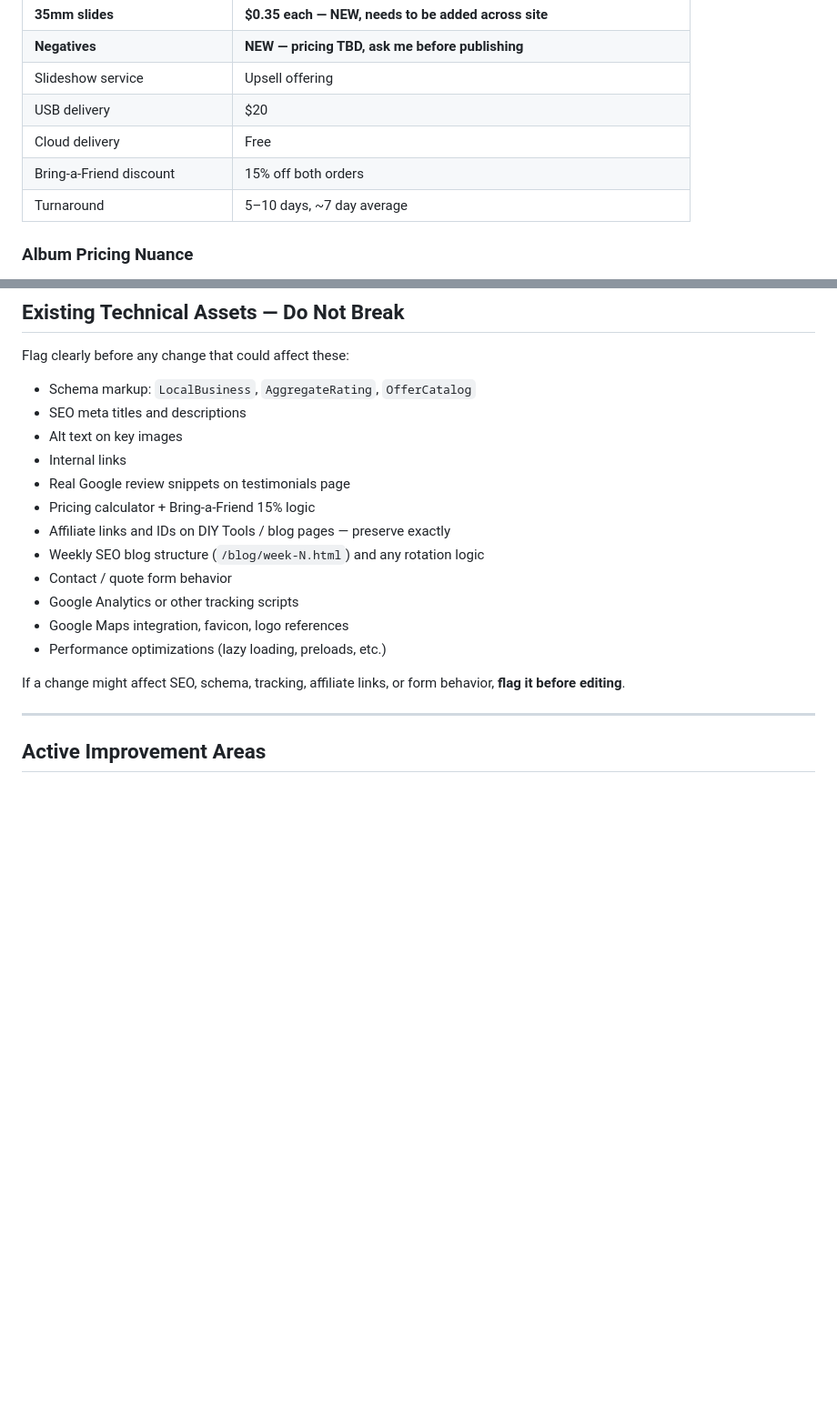
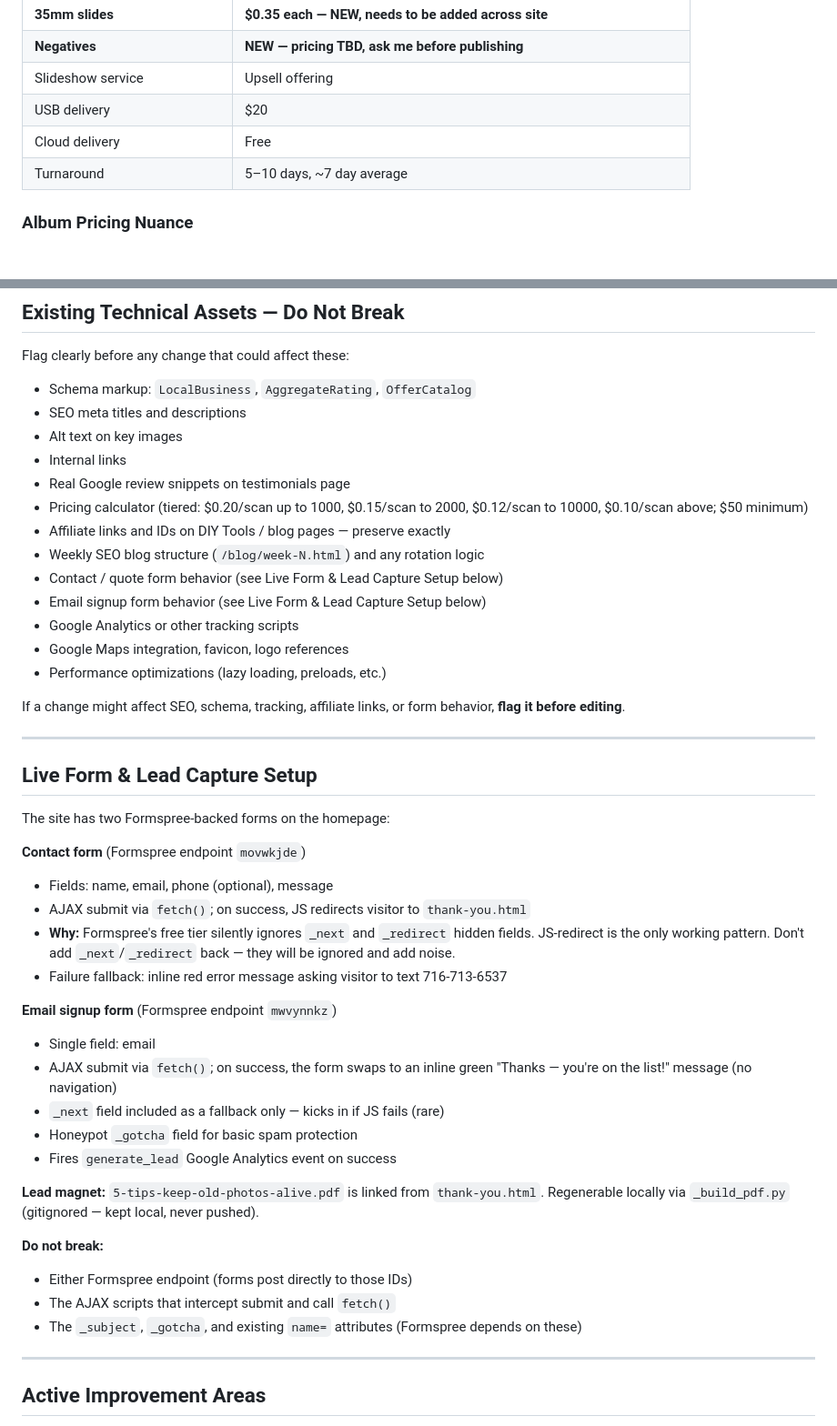
Before and after one commit to photoscanningstudio/photoscanningstudio.github.io, a Markdown page: CLAUDE.md, 2 parts joined by grey strips. Shown at 91% size. GitHub-like rendering; blank space fills up the shorter version.

```diff
--- a/CLAUDE.md
+++ b/CLAUDE.md
@@ -107,7 +107,6 @@ Use this section as the working source of truth. If a price isn't documented her
 | Slideshow service | Upsell offering |
 | USB delivery | $20 |
 | Cloud delivery | Free |
-| Bring-a-Friend discount | 15% off both orders |
 | Turnaround | 5–10 days, ~7 day average |
 
 ### Album Pricing Nuance
@@ -172,15 +171,42 @@ Flag clearly before any change that could affect these:
 - Alt text on key images
 - Internal links
 - Real Google review snippets on testimonials page
-- Pricing calculator + Bring-a-Friend 15% logic
+- Pricing calculator (tiered: $0.20/scan up to 1000, $0.15/scan to 2000, $0.12/scan to 10000, $0.10/scan above; $50 minimum)
 - Affiliate links and IDs on DIY Tools / blog pages — preserve exactly
 - Weekly SEO blog structure (`/blog/week-N.html`) and any rotation logic
-- Contact / quote form behavior
+- Contact / quote form behavior (see Live Form & Lead Capture Setup below)
+- Email signup form behavior (see Live Form & Lead Capture Setup below)
 - Google Analytics or other tracking scripts
 - Google Maps integration, favicon, logo references
 - Performance optimizations (lazy loading, preloads, etc.)
 
 If a change might affect SEO, schema, tracking, affiliate links, or form behavior, **flag it before editing**.
+
+---
+
+## Live Form & Lead Capture Setup
+
+The site has two Formspree-backed forms on the homepage:
+
+**Contact form** (Formspree endpoint `movwkjde`)
+- Fields: name, email, phone (optional), message
+- AJAX submit via `fetch()`; on success, JS redirects visitor to `thank-you.html`
+- **Why:** Formspree's free tier silently ignores `_next` and `_redirect` hidden fields. JS-redirect is the only working pattern. Don't add `_next`/`_redirect` back — they will be ignored and add noise.
+- Failure fallback: inline red error message asking visitor to text 716-713-6537
+
+**Email signup form** (Formspree endpoint `mwvynnkz`)
+- Single field: email
+- AJAX submit via `fetch()`; on success, the form swaps to an inline green "Thanks — you're on the list!" message (no navigation)
+- `_next` field included as a fallback only — kicks in if JS fails (rare)
+- Honeypot `_gotcha` field for basic spam protection
+- Fires `generate_lead` Google Analytics event on success
+
+**Lead magnet:** `5-tips-keep-old-photos-alive.pdf` is linked from `thank-you.html`. Regenerable locally via `_build_pdf.py` (gitignored — kept local, never pushed).
+
+**Do not break:**
+- Either Formspree endpoint (forms post directly to those IDs)
+- The AJAX scripts that intercept submit and call `fetch()`
+- The `_subject`, `_gotcha`, and existing `name=` attributes (Formspree depends on these)
 
 ---
 
```
Also changed, not shown: other parts of CLAUDE.md (+22 -5 lines).
